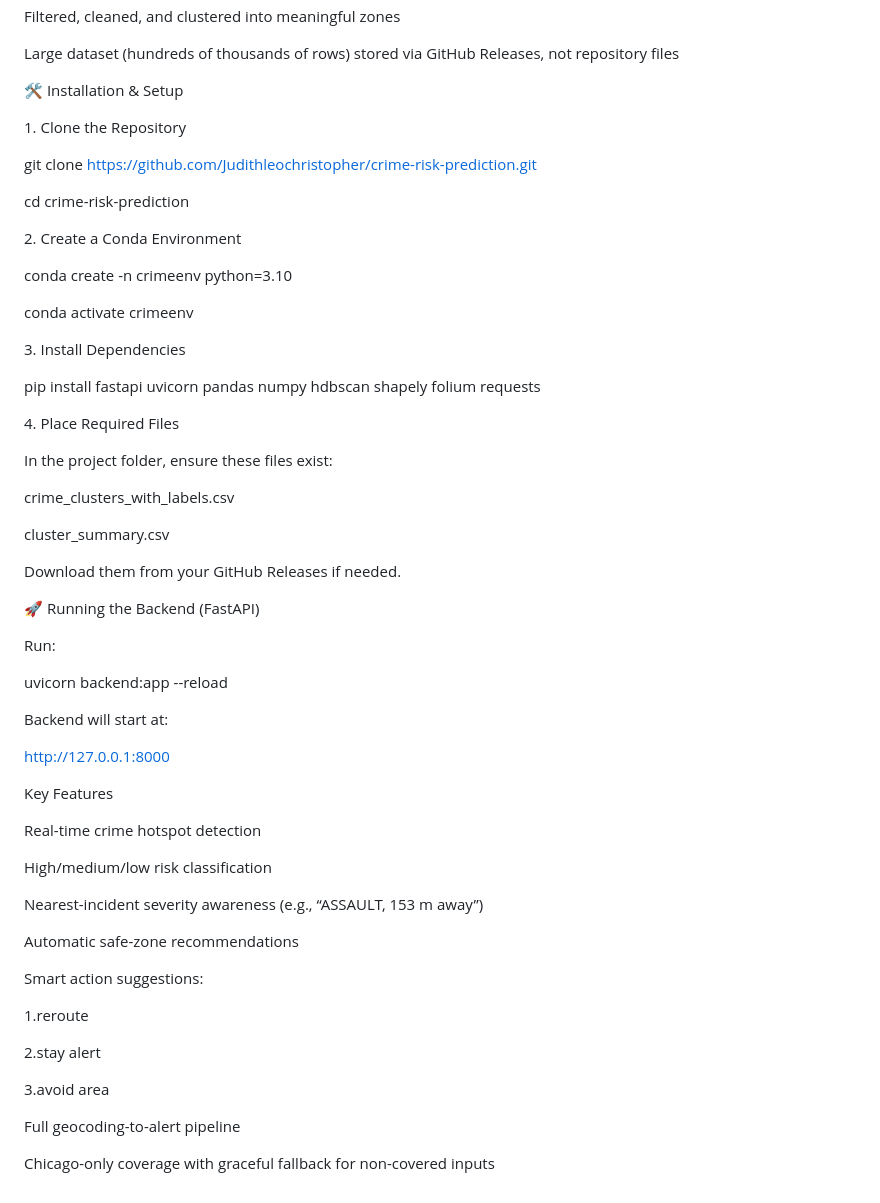
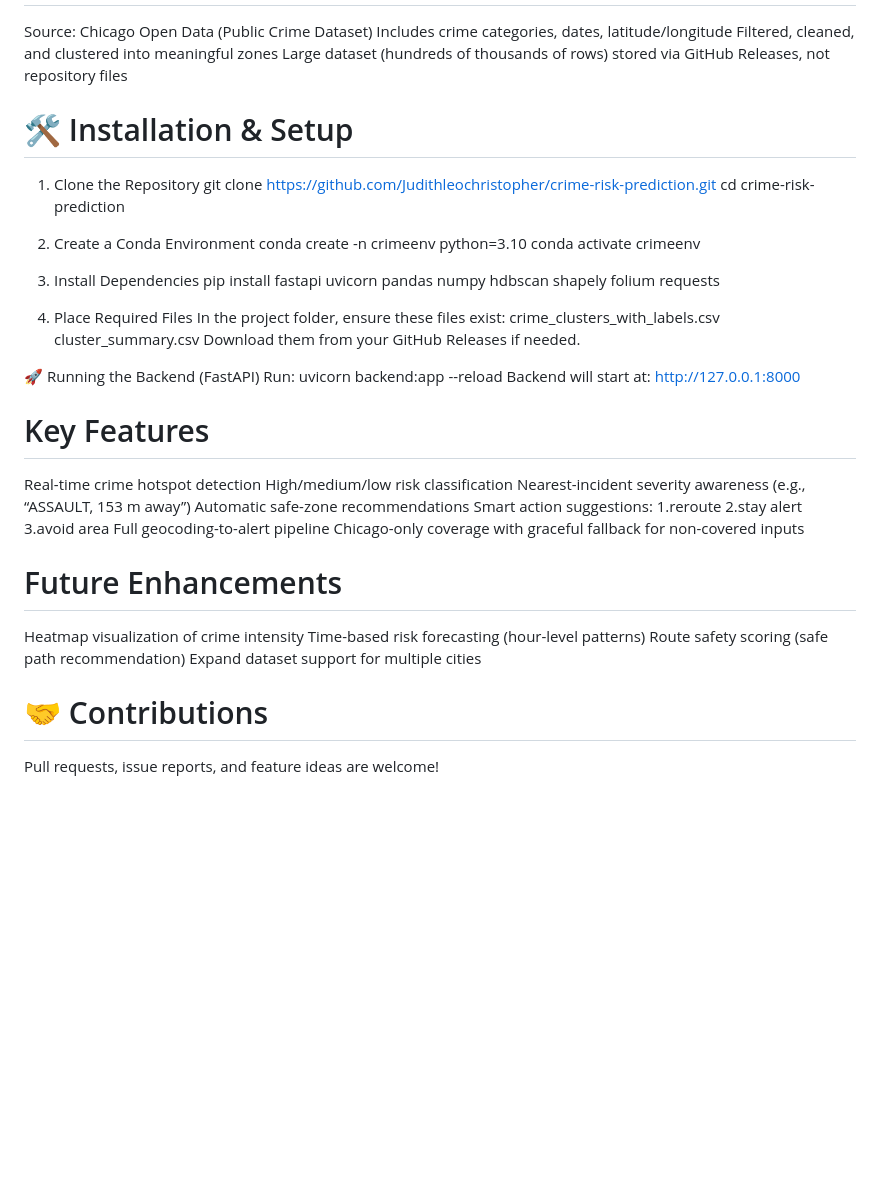
Before and after one commit to Judithleochristopher/crime-risk-prediction, a Markdown page: README.md, the part around one of its changes. Drawn GitHub-style; blank space fills up the shorter version.

Commit message:
Format README.md with proper headings and sections

```diff
--- a/README.md
+++ b/README.md
@@ -129,81 +55,46 @@ Filtered, cleaned, and clustered into meaningful zones
 Large dataset (hundreds of thousands of rows) stored via GitHub Releases, not repository files
 
-
-
-🛠 Installation \& Setup
-
-1\. Clone the Repository
-
+# 🛠 Installation \& Setup
+1. Clone the Repository
 git clone https://github.com/Judithleochristopher/crime-risk-prediction.git
-
 cd crime-risk-prediction
 
-
-
-2\. Create a Conda Environment
-
+2. Create a Conda Environment
 conda create -n crimeenv python=3.10
-
 conda activate crimeenv
 
-
-
-3\. Install Dependencies
-
+3. Install Dependencies
 pip install fastapi uvicorn pandas numpy hdbscan shapely folium requests
 
-
-
-4\. Place Required Files
-
-
-
+4. Place Required Files
 In the project folder, ensure these files exist:
-
-
-
 crime\_clusters\_with\_labels.csv
-
 cluster\_summary.csv
-
 Download them from your GitHub Releases if needed.
 
-
-
 🚀 Running the Backend (FastAPI)
-
 Run:
-
 uvicorn backend:app --reload
-
-
-
 Backend will start at:
-
 http://127.0.0.1:8000
 
+# Key Features
+Real-time crime hotspot detection
+High/medium/low risk classification
+Nearest-incident severity awareness (e.g., “ASSAULT, 153 m away”)
+Automatic safe-zone recommendations
+Smart action suggestions:
+1.reroute
+2.stay alert
+3.avoid area
+Full geocoding-to-alert pipeline
+Chicago-only coverage with graceful fallback for non-covered inputs
 
+# Future Enhancements
+Heatmap visualization of crime intensity
+Time-based risk forecasting (hour-level patterns)
+Route safety scoring (safe path recommendation)
+Expand dataset support for multiple cities
 
-Key Features
-
-
-
-Real-time crime hotspot detection
-
-High/medium/low risk classification
-
-Nearest-incident severity awareness (e.g., “ASSAULT, 153 m away”)
-
-Automatic safe-zone recommendations
-
-Smart action suggestions:
-
-1.reroute
-
-2.stay alert
-
-3.avoid area
-
-Full geocoding-to-alert pipeline
-
-Chicago-only coverage with graceful fallback for non-covered inputs
+# 🤝 Contributions
+Pull requests, issue reports, and feature ideas are welcome!
```
Also changed, not shown: other parts of README.md (+8 -82 lines).
